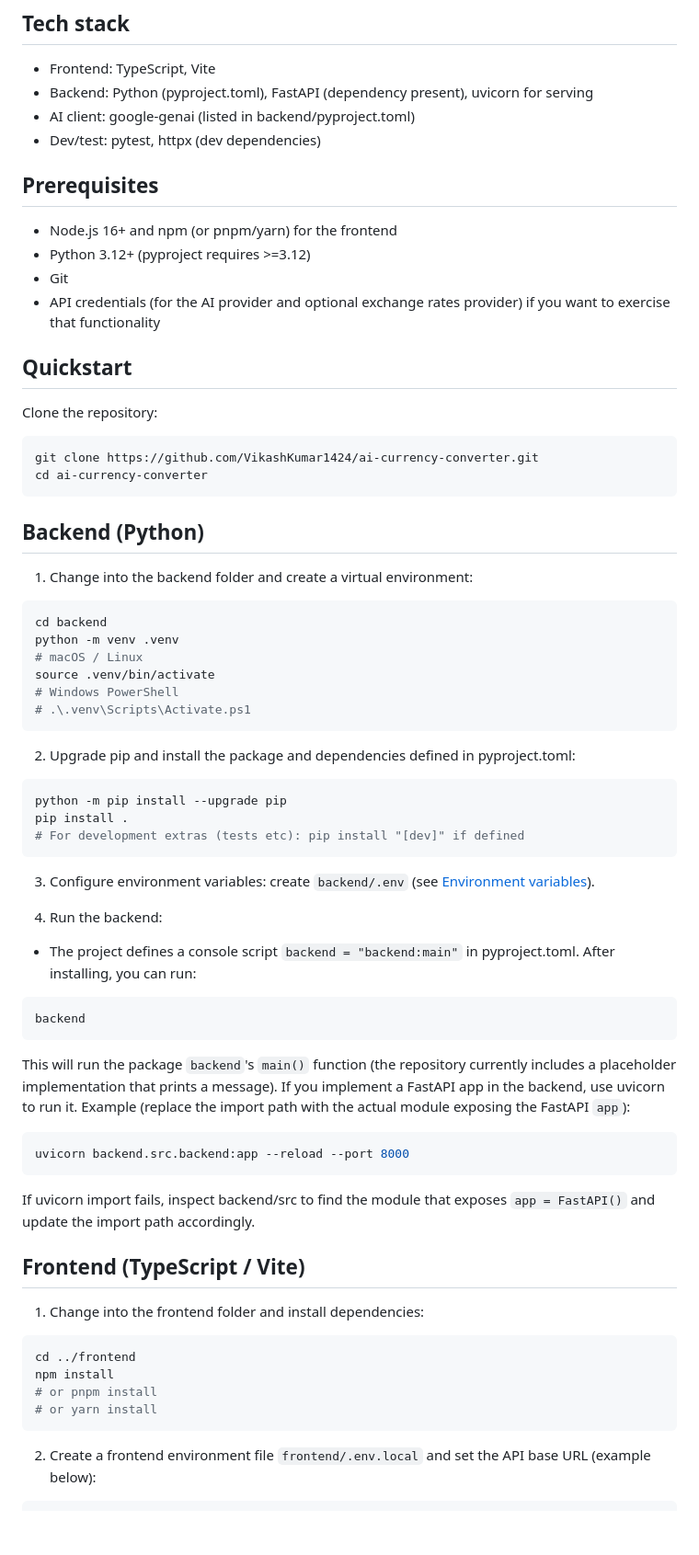
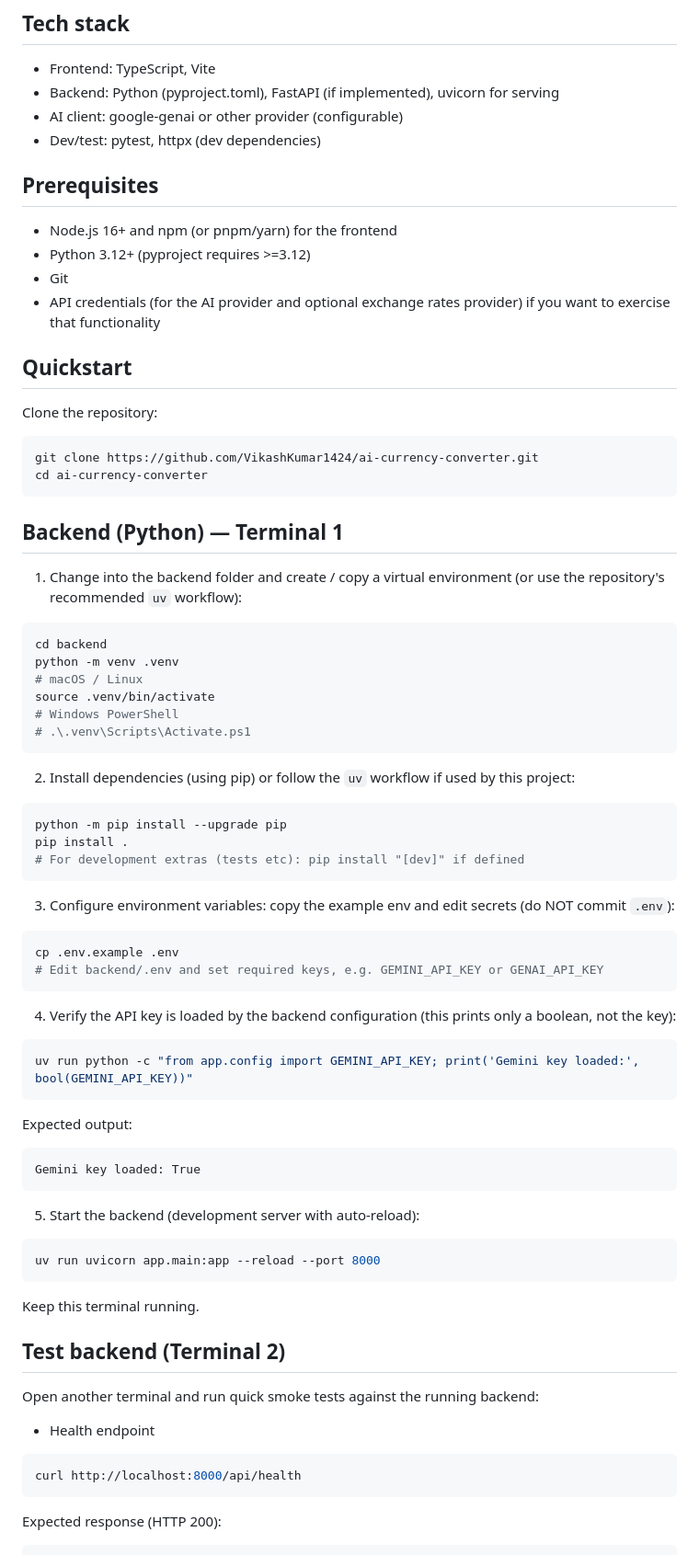
Before and after one commit to VikashKumar1424/ai-currency-assistant, a Markdown page: README.md, the part around one of its changes. Shown at 92% size. GitHub-like rendering; blank space fills up the shorter version.

````diff
--- a/README.md
+++ b/README.md
@@ -73,10 +66,9 @@ Backend -> Cache / DB (optional)
 Tech stack
 ----------
 - Frontend: TypeScript, Vite
-- Backend: Python (pyproject.toml), FastAPI (dependency present), uvicorn for serving
-- AI client: google-genai (listed in backend/pyproject.toml)
+- Backend: Python (pyproject.toml), FastAPI (if implemented), uvicorn for serving
+- AI client: google-genai or other provider (configurable)
 - Dev/test: pytest, httpx (dev dependencies)
-
 
 Prerequisites
 -------------
@@ -84,7 +76,6 @@ Prerequisites
 - Python 3.12+ (pyproject requires >=3.12)
 - Git
 - API credentials (for the AI provider and optional exchange rates provider) if you want to exercise that functionality
-
 
 Quickstart
 ----------
@@ -96,10 +87,10 @@ git clone https://github.com/VikashKumar1424/ai-currency-converter.git
 cd ai-currency-converter
 ```
 
-Backend (Python)
------------------
+Backend (Python) — Terminal 1
+----------------------------
 
-1. Change into the backend folder and create a virtual environment:
+1. Change into the backend folder and create / copy a virtual environment (or use the repository's recommended `uv` workflow):
 
 ```bash
 cd backend
@@ -110,7 +101,7 @@ source .venv/bin/activate
 # .\.venv\Scripts\Activate.ps1
 ```
 
-2. Upgrade pip and install the package and dependencies defined in pyproject.toml:
+2. Install dependencies (using pip) or follow the `uv` workflow if used by this project:
 
 ```bash
 python -m pip install --upgrade pip
@@ -118,34 +109,43 @@ pip install .
 # For development extras (tests etc): pip install "[dev]" if defined
 ```
 
-3. Configure environment variables: create `backend/.env` (see [Environment variables](#environment-variables)).
-
-4. Run the backend:
-
-- The project defines a console script `backend = "backend:main"` in pyproject.toml. After installing, you can run:
+3. Configure environment variables: copy the example env and edit secrets (do NOT commit `.env`):
 
 ```bash
-backend
+cp .env.example .env
+# Edit backend/.env and set required keys, e.g. GEMINI_API_KEY or GENAI_API_KEY
 ```
 
-This will run the package `backend`'s `main()` function (the repository currently includes a placeholder implementation that prints a message). If you implement a FastAPI app in the backend, use uvicorn to run it. Example (replace the import path with the actual module exposing the FastAPI `app`):
+4. Verify the API key is loaded by the backend configuration (this prints only a boolean, not the key):
 
 ```bash
-uvicorn backend.src.backend:app --reload --port 8000
+uv run python -c "from app.config import GEMINI_API_KEY; print('Gemini key loaded:', bool(GEMINI_API_KEY))"
 ```
 
-If uvicorn import fails, inspect backend/src to find the module that exposes `app = FastAPI()` and update the import path accordingly.
+Expected output:
 
-Frontend (TypeScript / Vite)
----------------------------
+```
+Gemini key loaded: True
+```
 
-1. Change into the frontend folder and install dependencies:
+5. Start the backend (development server with auto-reload):
 
 ```bash
-cd ../frontend
-npm install
-# or pnpm install
-# or yarn install
+uv run uvicorn app.main:app --reload --port 8000
 ```
 
-2. Create a frontend environment file `frontend/.env.local` and set the API base URL (example below):
+Keep this terminal running.
+
+Test backend (Terminal 2)
+-------------------------
+
+Open another terminal and run quick smoke tests against the running backend:
+
+- Health endpoint
+
+```bash
+curl http://localhost:8000/api/health
+```
+
+Expected response (HTTP 200):
+
````
Also changed, not shown: other parts of README.md (+108 -73 lines).
